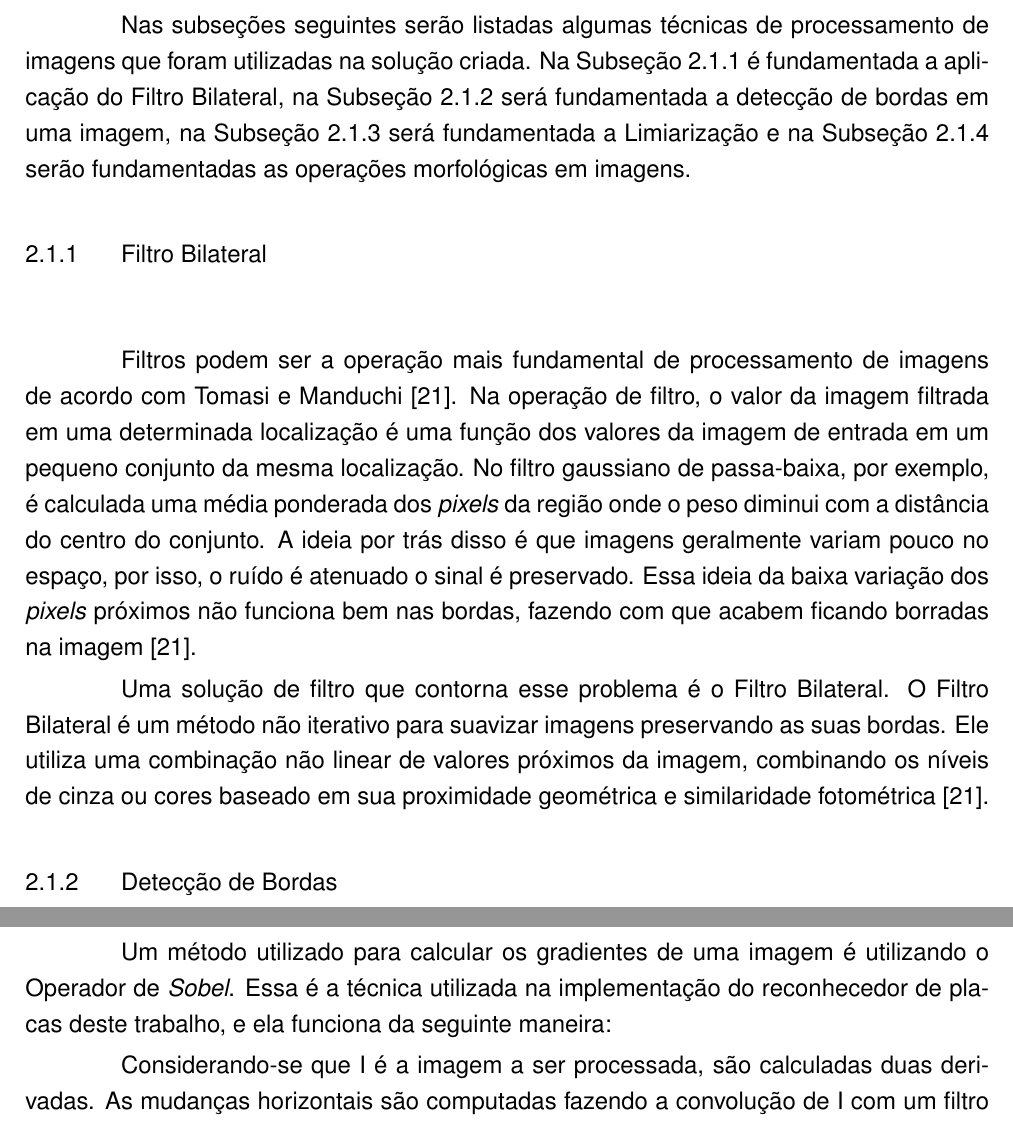
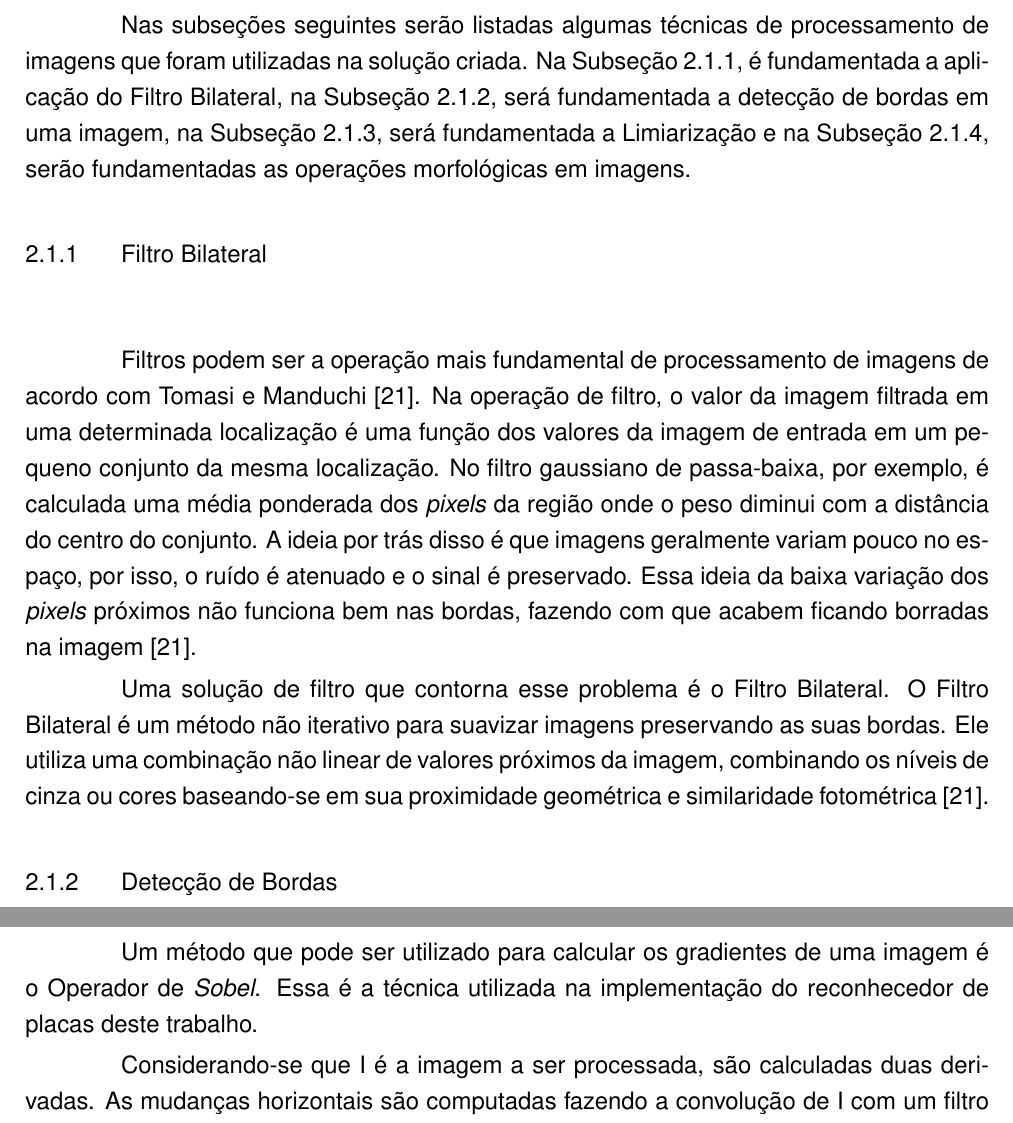
Before and after one commit to execb5/tcc, a LaTeX thesis (doc/main.tex, which reads doc/chapters/fundamentacao_teorica.tex): two parts of pages 12 and 13 of 50, joined at a grey line, cut so that both start at the same text. Compiled offline with pdfLaTeX; a missing bibliography style is replaced by a similar one.

Commit message:
Fundamentacao corrections

```diff
--- a/doc/chapters/fundamentacao_teorica.tex
+++ b/doc/chapters/fundamentacao_teorica.tex
@@ -38,10 +38,10 @@ caracteres.
 
 Nas subseções seguintes serão listadas algumas técnicas de processamento de
 imagens que foram utilizadas na solução criada. Na
-Subseção~\ref{sec:bilateralfilter} é fundamentada a aplicação do Filtro
-Bilateral, na Subseção~\ref{sec:detecbordas} será fundamentada a detecção de
-bordas em uma imagem, na Subseção~\ref{sec:limiarizacao} será fundamentada a
-Limiarização e na Subseção~\ref{sec:morfologicas} serão fundamentadas as
+Subseção~\ref{sec:bilateralfilter}, é fundamentada a aplicação do Filtro
+Bilateral, na Subseção~\ref{sec:detecbordas}, será fundamentada a detecção de
+bordas em uma imagem, na Subseção~\ref{sec:limiarizacao}, será fundamentada a
+Limiarização e na Subseção~\ref{sec:morfologicas}, serão fundamentadas as
 operações morfológicas em imagens.
 
 \subsection{Filtro Bilateral}
@@ -54,11 +54,11 @@ valores da imagem de entrada em um pequeno conjunto da mesma localização. No
 filtro gaussiano de passa-baixa, por exemplo, é calculada uma média ponderada
 dos \emph{pixels} da região onde o peso diminui com a distância do centro do
 conjunto. A ideia por trás disso é que imagens geralmente variam pouco no
-espaço, por isso, o ruído é atenuado o sinal é preservado. Essa ideia da baixa
+espaço, por isso, o ruído é atenuado e o sinal é preservado. Essa ideia da baixa
 variação dos \emph{pixels} próximos não funciona bem nas bordas, fazendo com que
 acabem ficando borradas na imagem~\cite{tomasi1998bilateral}.
 
-Uma solução de filtro que contorna esse problema é o Filtro Bilateral. O Filtro Bilateral é um método não iterativo para suavizar imagens preservando as suas bordas. Ele utiliza uma combinação não linear de valores próximos da imagem, combinando os níveis de cinza ou cores baseado em sua proximidade geométrica e similaridade fotométrica~\cite{tomasi1998bilateral}.
+Uma solução de filtro que contorna esse problema é o Filtro Bilateral. O Filtro Bilateral é um método não iterativo para suavizar imagens preservando as suas bordas. Ele utiliza uma combinação não linear de valores próximos da imagem, combinando os níveis de cinza ou cores baseando-se em sua proximidade geométrica e similaridade fotométrica~\cite{tomasi1998bilateral}.
 
 \subsection{Detecção de Bordas}
 \label{sec:detecbordas}
@@ -71,9 +71,9 @@ O gradiente de uma imagem é uma troca de intensidade ou cor de uma imagem. Ele
 \nabla f={\begin{bmatrix}g_{x}\\g_{y}\end{bmatrix}}={\begin{bmatrix}{\frac {\partial f}{\partial x}}\\{\frac {\partial f}{\partial y}}\end{bmatrix}}
 \end{displaymath}
 
-Um método utilizado para calcular os gradientes de uma imagem é utilizando o
+Um método que pode ser utilizado para calcular os gradientes de uma imagem é o
 Operador de \emph{Sobel}. Essa é a técnica utilizada na implementação do
-reconhecedor de placas deste trabalho, e ela funciona da seguinte maneira:
+reconhecedor de placas deste trabalho.
 
 Considerando-se que I é a imagem a ser processada, são calculadas duas
 derivadas. As mudanças horizontais são computadas fazendo a convolução de I com
```
Also changed, not shown: doc/chapters/fundamentacao_teorica.tex (6 more changed lines).
